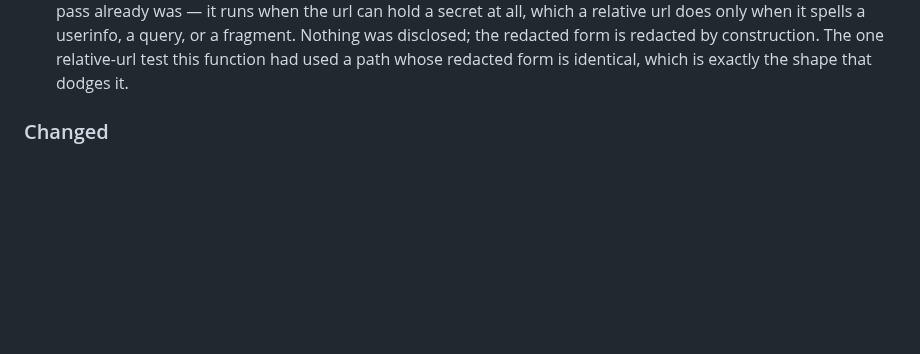
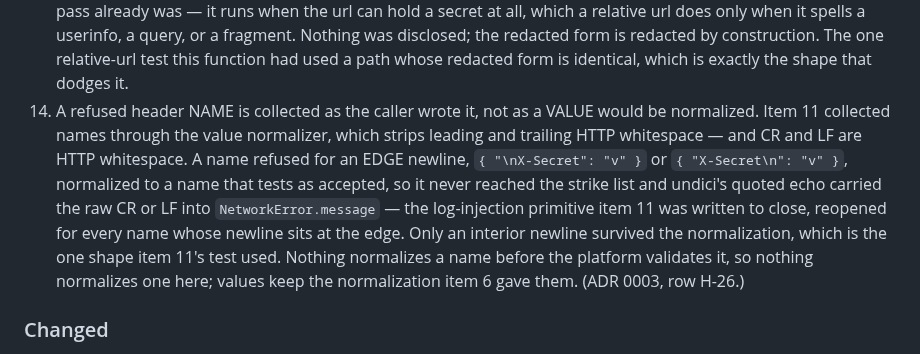
Before and after one commit to pbpeterson/typed-fetch, a Markdown page: CHANGELOG.md, the part around the change. Drawn GitHub-style; blank space fills up the shorter version.

```diff
--- a/CHANGELOG.md
+++ b/CHANGELOG.md
@@ -122,6 +122,18 @@
     Nothing was disclosed; the redacted form is redacted by construction. The
     one relative-url test this function had used a path whose redacted form is
     identical, which is exactly the shape that dodges it.
+14. A refused header NAME is collected as the caller wrote it, not as a VALUE
+    would be normalized. Item 11 collected names through the value normalizer,
+    which strips leading and trailing HTTP whitespace — and CR and LF are HTTP
+    whitespace. A name refused for an EDGE newline, `{ "\nX-Secret": "v" }` or
+    `{ "X-Secret\n": "v" }`, normalized to a name that tests as accepted, so it
+    never reached the strike list and undici's quoted echo carried the raw CR or
+    LF into `NetworkError.message` — the log-injection primitive item 11 was
+    written to close, reopened for every name whose newline sits at the edge.
+    Only an interior newline survived the normalization, which is the one shape
+    item 11's test used. Nothing normalizes a name before the platform validates
+    it, so nothing normalizes one here; values keep the normalization item 6
+    gave them. (ADR 0003, row H-26.)
 
 ### Changed
 
```
Also changed, not shown: docs/audit-ledger.md (+7 -2 lines).
